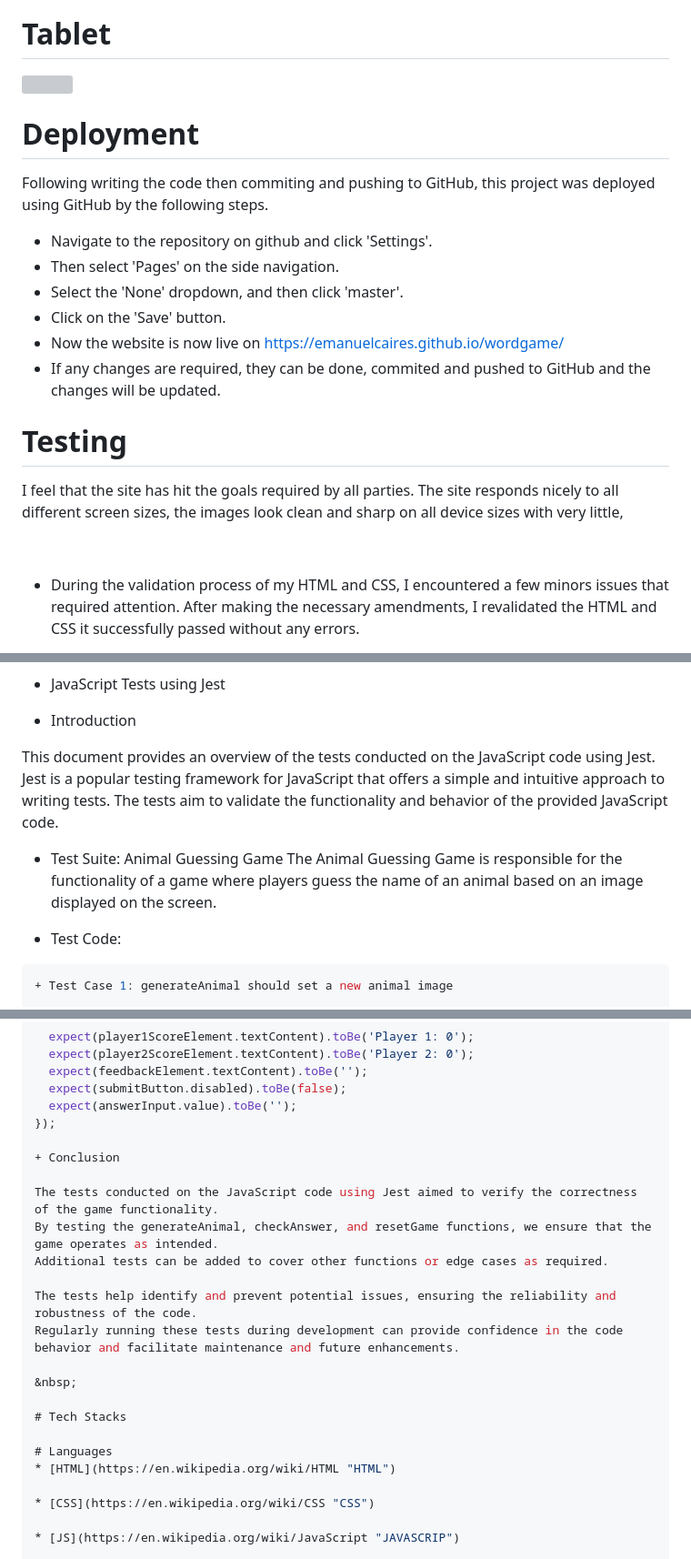
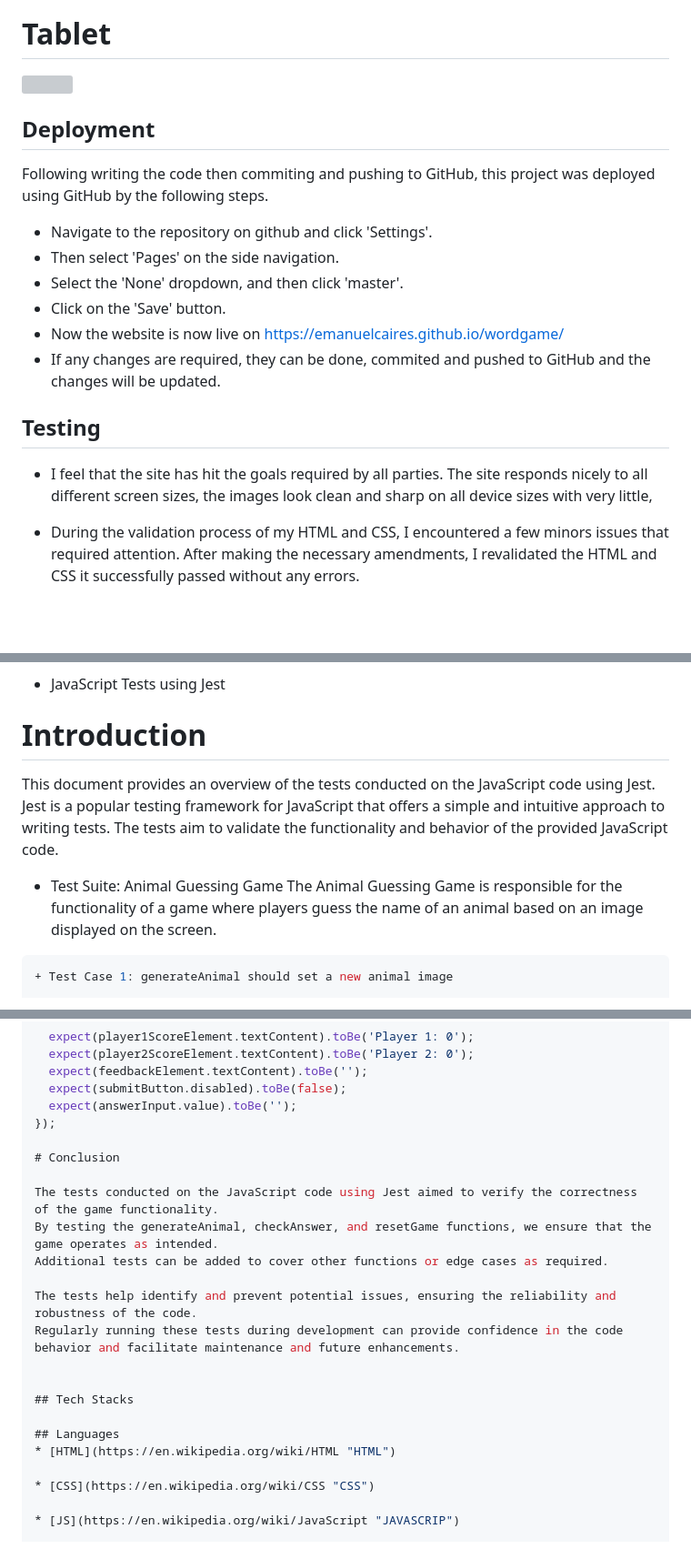
Before and after one commit to EmanuelCaires/TheJungle, a Markdown page: README.md, 3 parts joined by grey strips. Shown at 91% size. Rendered like a GitHub page; blank space fills up the shorter version; grey boxes are pictures that could not be loaded.

Commit message:
links and titles updated on readme

````diff
--- a/README.md
+++ b/README.md
@@ -166,14 +159,9 @@ The wireframes are below:
 ![](wireframes/mobilepage.jpg)
 
 # Tablet
-
 ![](wireframes/tabletpage.jpg)
 
-
-
-
-# Deployment
-
+## Deployment
 Following writing the code then commiting and pushing to GitHub, this project was deployed using GitHub by the following steps.
 
 + Navigate to the repository on github and click 'Settings'.
@@ -183,13 +171,10 @@ Following writing the code then commiting and pushing to GitHub, this project wa
 + Now the website is now live on https://emanuelcaires.github.io/wordgame/
 + If any changes are required, they can be done, commited and pushed to GitHub and the changes will be updated.
 
-# Testing
-
-I feel that the site has hit the goals required by all parties.
+## Testing
++ I feel that the site has hit the goals required by all parties.
 The site responds nicely to all different screen sizes,
 the images look clean and sharp on all device sizes with very little,
-
-&nbsp;
 
 + During the validation process of my HTML and  CSS, I encountered a few minors issues that required attention. After making the necessary amendments, I revalidated the HTML and CSS it successfully passed without any errors.
 
@@ -212,14 +197,11 @@ the images look clean and sharp on all device sizes with very little,
 
 + JavaScript Tests using Jest
 
-+ Introduction
-
+# Introduction
 This document provides an overview of the tests conducted on the JavaScript code using Jest. Jest is a popular testing framework for JavaScript that offers a simple and intuitive approach to writing tests. The tests aim to validate the functionality and behavior of the provided JavaScript code.
 
 + Test Suite: Animal Guessing Game
 The Animal Guessing Game is responsible for the functionality of a game where players guess the name of an animal based on an image displayed on the screen.
-
-- Test Code:
 
 ```javascript
 + Test Case 1: generateAnimal should set a new animal image
@@ -279,7 +261,7 @@ const player1ScoreElement = document.getElementById('player1-score');
   expect(answerInput.value).toBe('');
 });
 
-+ Conclusion
+# Conclusion
 
 The tests conducted on the JavaScript code using Jest aimed to verify the correctness of the game functionality.
 By testing the generateAnimal, checkAnswer, and resetGame functions, we ensure that the game operates as intended.
@@ -288,11 +270,10 @@ Additional tests can be added to cover other functions or edge cases as required
 The tests help identify and prevent potential issues, ensuring the reliability and robustness of the code.
 Regularly running these tests during development can provide confidence in the code  behavior and facilitate maintenance and future enhancements.
 
-&nbsp;
 
-# Tech Stacks
+## Tech Stacks
 
-# Languages
+## Languages
 * [HTML](https://en.wikipedia.org/wiki/HTML "HTML")
 
 * [CSS](https://en.wikipedia.org/wiki/CSS "CSS")
````
Also changed, not shown: other parts of README.md (+2 -13 lines).
